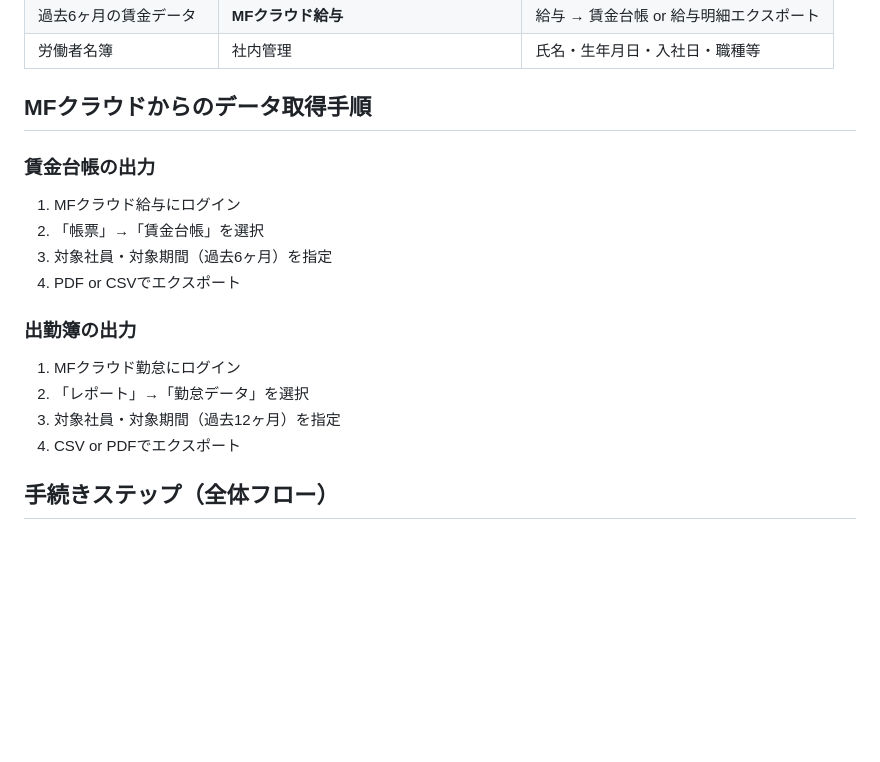
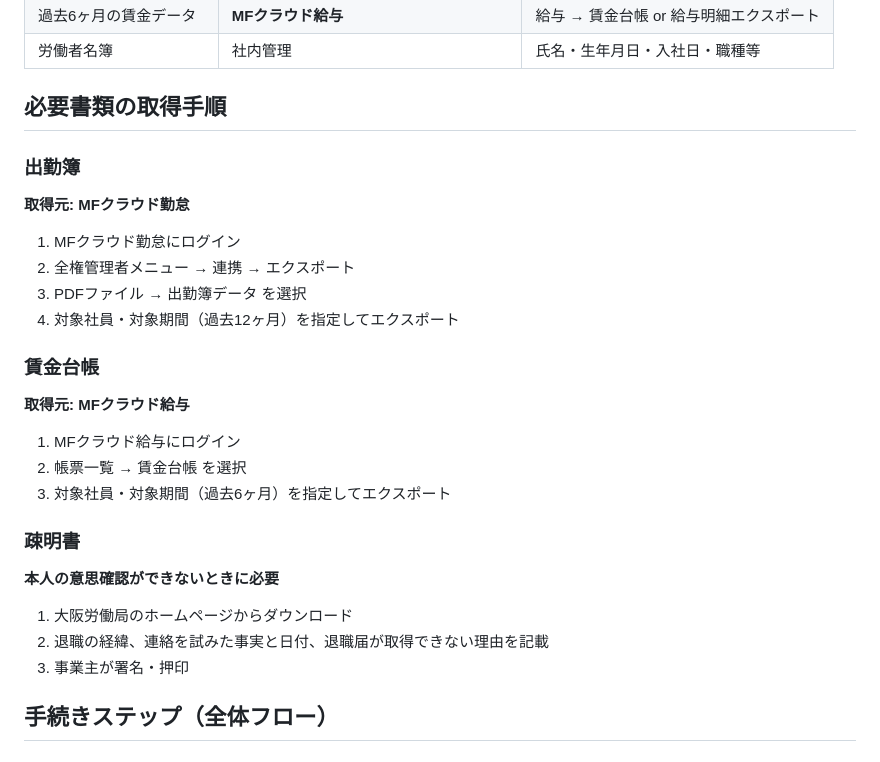
Before and after one commit to yoshisama1979/myagent, a Markdown page: guidelines/labor-procedures.md, the part around the change. GitHub-like rendering; blank space fills up the shorter version.

Commit message:
労務手順書のMFクラウド操作手順を実際の手順に修正

```diff
--- a/guidelines/labor-procedures.md
+++ b/guidelines/labor-procedures.md
@@ -66,19 +66,26 @@
 | 過去6ヶ月の賃金データ | **MFクラウド給与** | 給与 → 賃金台帳 or 給与明細エクスポート |
 | 労働者名簿 | 社内管理 | 氏名・生年月日・入社日・職種等 |
 
-## MFクラウドからのデータ取得手順
+## 必要書類の取得手順
 
-### 賃金台帳の出力
+### 出勤簿
+**取得元: MFクラウド勤怠**
+1. MFクラウド勤怠にログイン
+2. 全権管理者メニュー → 連携 → エクスポート
+3. PDFファイル → 出勤簿データ を選択
+4. 対象社員・対象期間（過去12ヶ月）を指定してエクスポート
+
+### 賃金台帳
+**取得元: MFクラウド給与**
 1. MFクラウド給与にログイン
-2. 「帳票」→「賃金台帳」を選択
-3. 対象社員・対象期間（過去6ヶ月）を指定
-4. PDF or CSVでエクスポート
+2. 帳票一覧 → 賃金台帳 を選択
+3. 対象社員・対象期間（過去6ヶ月）を指定してエクスポート
 
-### 出勤簿の出力
-1. MFクラウド勤怠にログイン
-2. 「レポート」→「勤怠データ」を選択
-3. 対象社員・対象期間（過去12ヶ月）を指定
-4. CSV or PDFでエクスポート
+### 疎明書
+**本人の意思確認ができないときに必要**
+1. 大阪労働局のホームページからダウンロード
+2. 退職の経緯、連絡を試みた事実と日付、退職届が取得できない理由を記載
+3. 事業主が署名・押印
 
 ## 手続きステップ（全体フロー）
 
```
